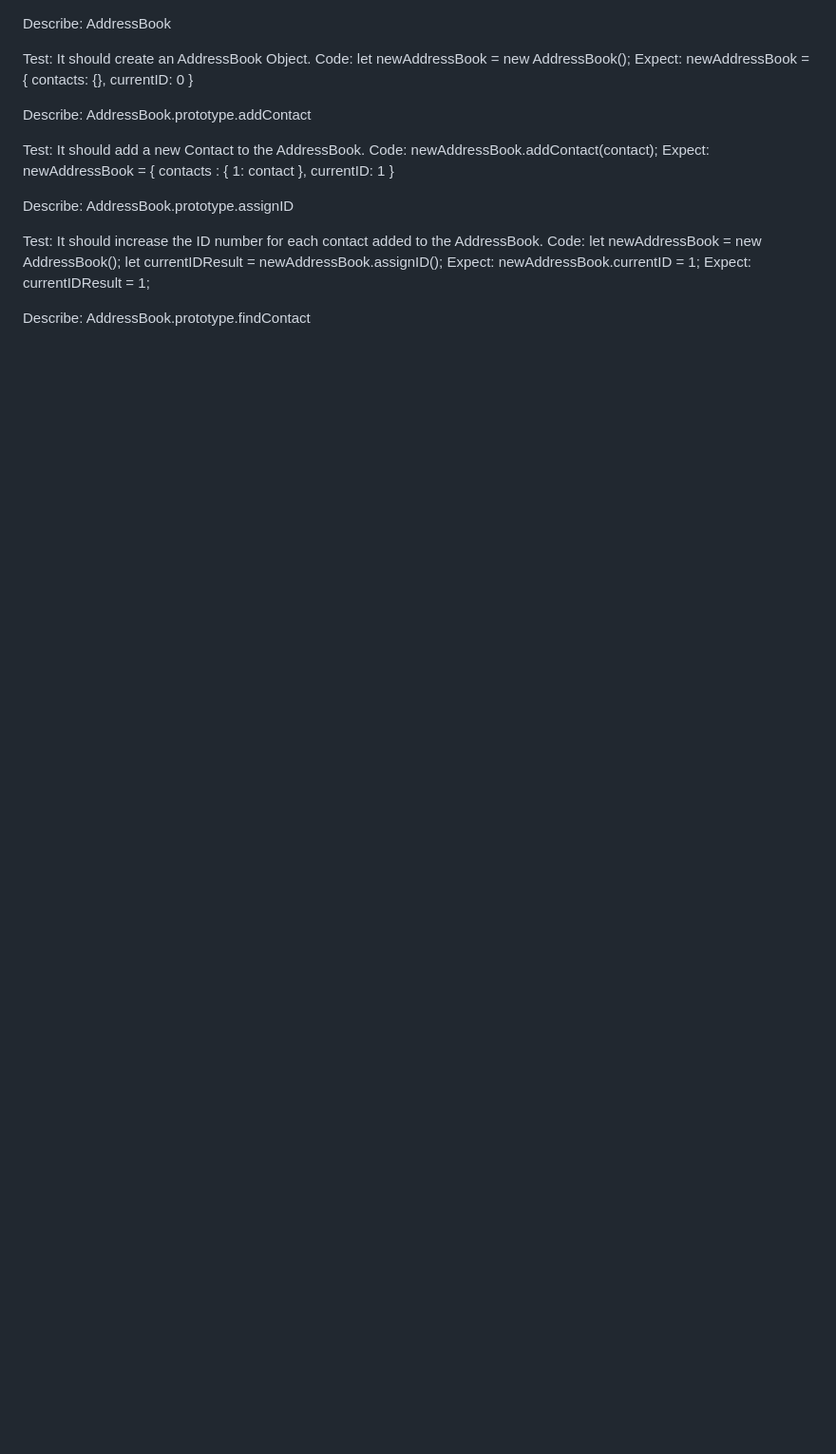
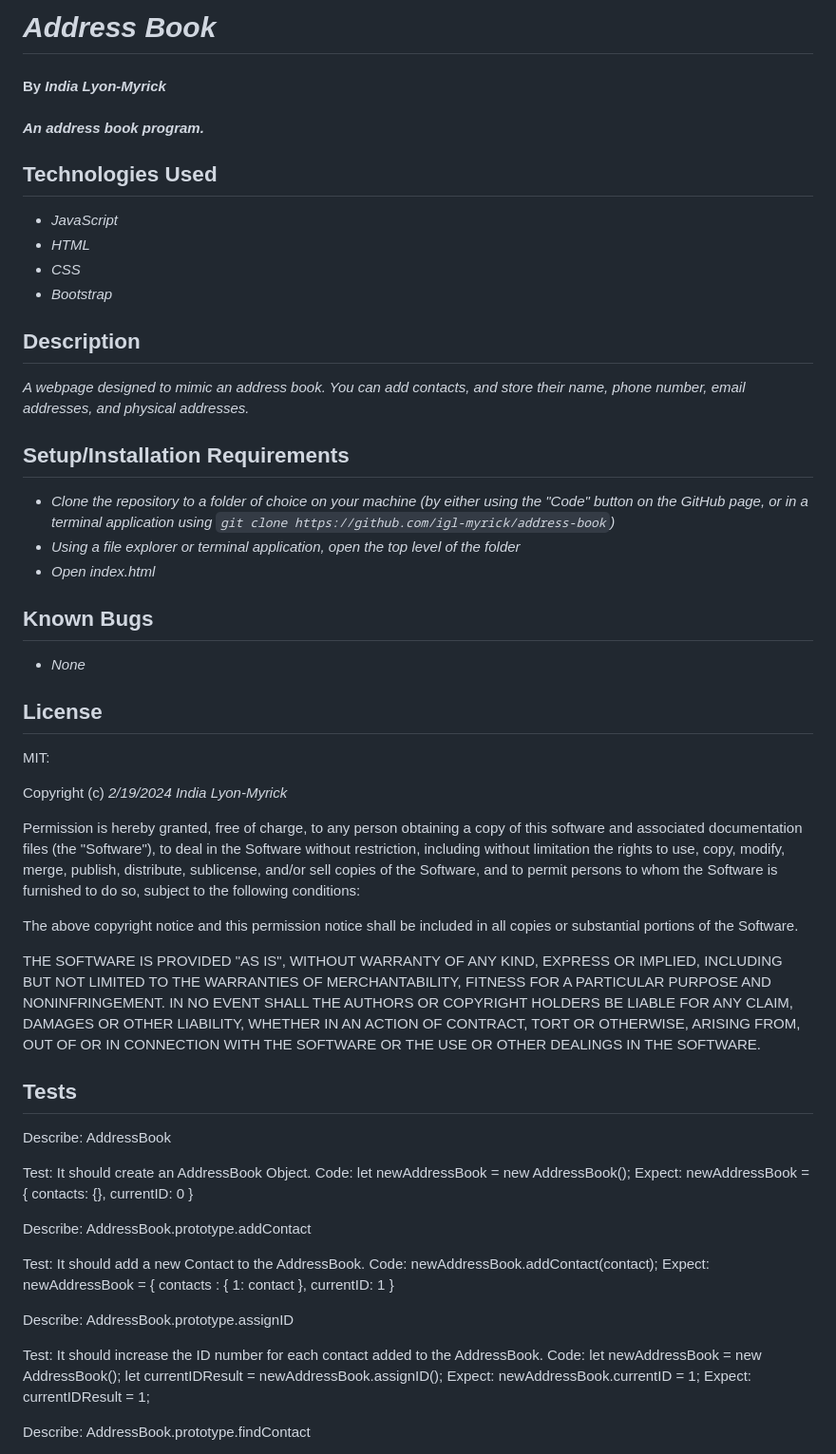
Before and after one commit to igl-myrick/address-book, a Markdown page: README.md, the part around the change. Shown at 95% size. Drawn GitHub-style; blank space fills up the shorter version.

Commit message:
add additional info to readme

```diff
--- a/README.md
+++ b/README.md
@@ -1,3 +1,44 @@
+# _Address Book_
+
+#### By _**India Lyon-Myrick**_
+
+#### _An address book program._
+
+## Technologies Used
+
+* _JavaScript_
+* _HTML_
+* _CSS_
+* _Bootstrap_
+
+## Description
+
+_A webpage designed to mimic an address book. You can add contacts, and store their name, phone number, email addresses, and physical addresses._
+
+## Setup/Installation Requirements
+
+* _Clone the repository to a folder of choice on your machine (by either using the "Code" button on the GitHub page, or in a terminal application using `git clone https://github.com/igl-myrick/address-book`)_
+* _Using a file explorer or terminal application, open the top level of the folder_
+* _Open index.html_
+
+## Known Bugs
+
+* _None_
+
+## License
+
+MIT:
+
+Copyright (c) _2/19/2024_ _India Lyon-Myrick_
+
+Permission is hereby granted, free of charge, to any person obtaining a copy of this software and associated documentation files (the "Software"), to deal in the Software without restriction, including without limitation the rights to use, copy, modify, merge, publish, distribute, sublicense, and/or sell copies of the Software, and to permit persons to whom the Software is furnished to do so, subject to the following conditions:
+
+The above copyright notice and this permission notice shall be included in all copies or substantial portions of the Software.
+
+THE SOFTWARE IS PROVIDED "AS IS", WITHOUT WARRANTY OF ANY KIND, EXPRESS OR IMPLIED, INCLUDING BUT NOT LIMITED TO THE WARRANTIES OF MERCHANTABILITY, FITNESS FOR A PARTICULAR PURPOSE AND NONINFRINGEMENT. IN NO EVENT SHALL THE AUTHORS OR COPYRIGHT HOLDERS BE LIABLE FOR ANY CLAIM, DAMAGES OR OTHER LIABILITY, WHETHER IN AN ACTION OF CONTRACT, TORT OR OTHERWISE, ARISING FROM, OUT OF OR IN CONNECTION WITH THE SOFTWARE OR THE USE OR OTHER DEALINGS IN THE SOFTWARE.
+
+## Tests
+
 Describe: AddressBook
 
 Test: It should create an AddressBook Object.
```
